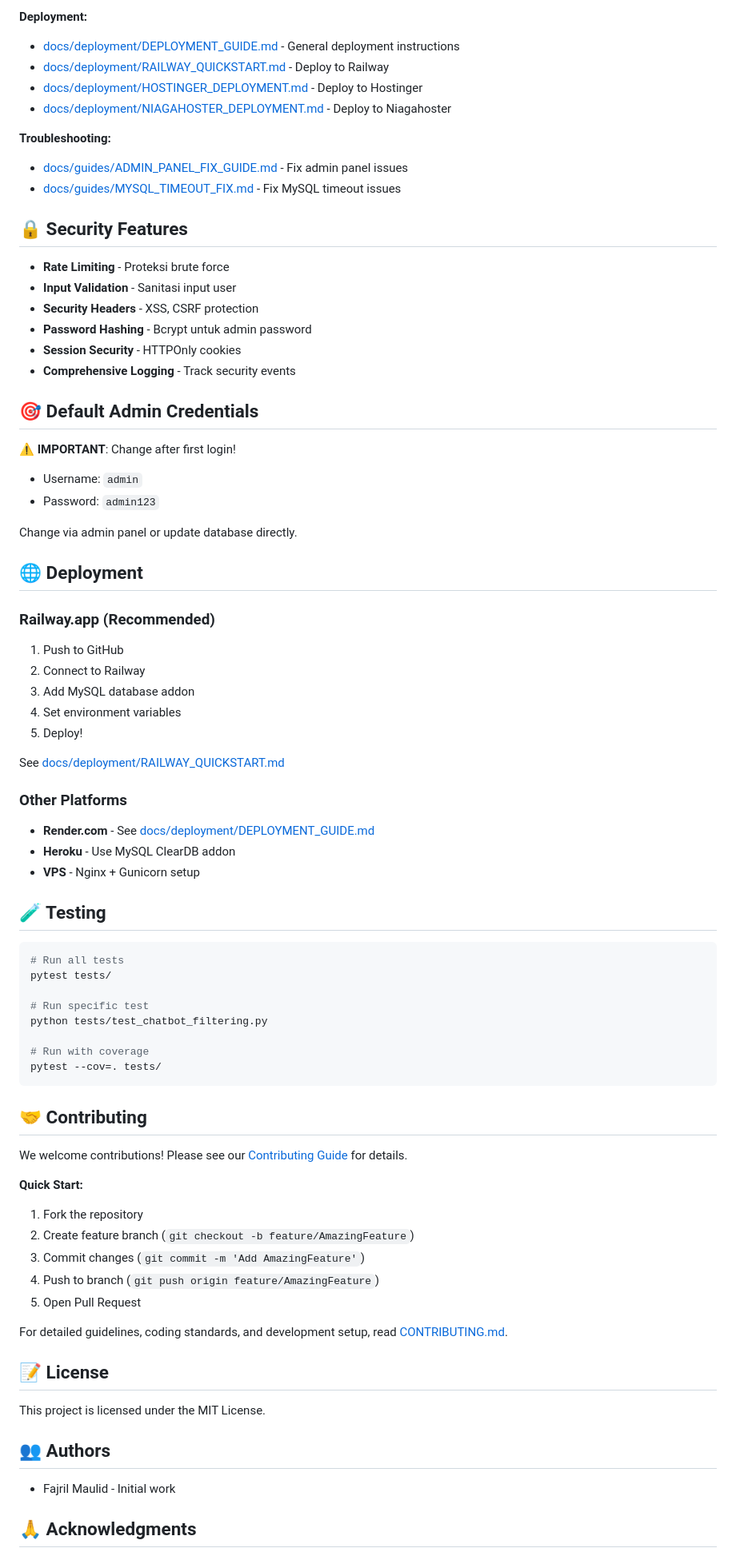
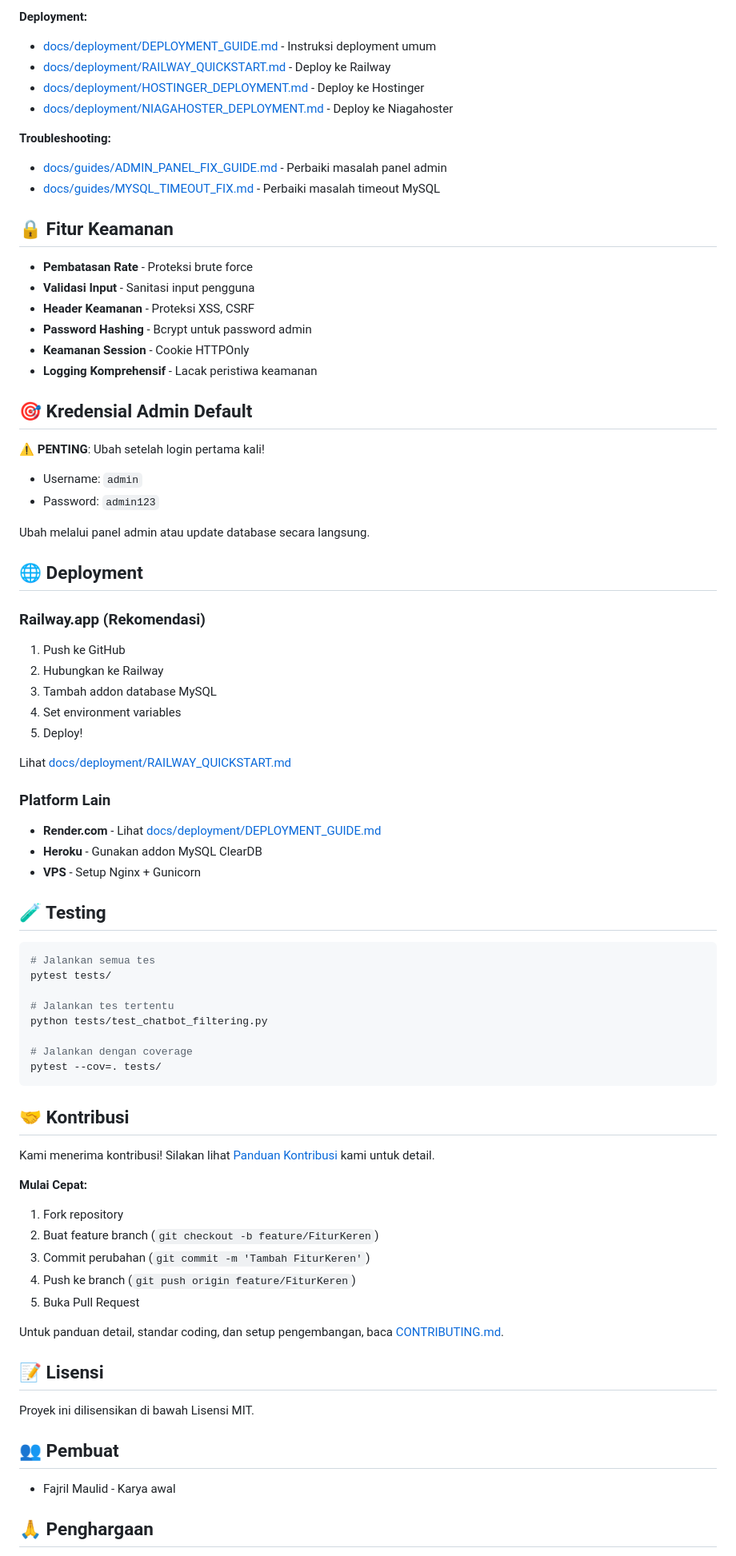
Before and after one commit to FajrilMaulid/chatbot_SI, a Markdown page: README.md, the part around one of its changes. Shown at 80% size. Rendered like a GitHub page.

````diff
--- a/README.md
+++ b/README.md
@@ -195,86 +195,86 @@ pytest tests/
 
 **Deployment:**
 
-- [docs/deployment/DEPLOYMENT_GUIDE.md](docs/deployment/DEPLOYMENT_GUIDE.md) - General deployment instructions
-- [docs/deployment/RAILWAY_QUICKSTART.md](docs/deployment/RAILWAY_QUICKSTART.md) - Deploy to Railway
-- [docs/deployment/HOSTINGER_DEPLOYMENT.md](docs/deployment/HOSTINGER_DEPLOYMENT.md) - Deploy to Hostinger
-- [docs/deployment/NIAGAHOSTER_DEPLOYMENT.md](docs/deployment/NIAGAHOSTER_DEPLOYMENT.md) - Deploy to Niagahoster
+- [docs/deployment/DEPLOYMENT_GUIDE.md](docs/deployment/DEPLOYMENT_GUIDE.md) - Instruksi deployment umum
+- [docs/deployment/RAILWAY_QUICKSTART.md](docs/deployment/RAILWAY_QUICKSTART.md) - Deploy ke Railway
+- [docs/deployment/HOSTINGER_DEPLOYMENT.md](docs/deployment/HOSTINGER_DEPLOYMENT.md) - Deploy ke Hostinger
+- [docs/deployment/NIAGAHOSTER_DEPLOYMENT.md](docs/deployment/NIAGAHOSTER_DEPLOYMENT.md) - Deploy ke Niagahoster
 
 **Troubleshooting:**
 
-- [docs/guides/ADMIN_PANEL_FIX_GUIDE.md](docs/guides/ADMIN_PANEL_FIX_GUIDE.md) - Fix admin panel issues
-- [docs/guides/MYSQL_TIMEOUT_FIX.md](docs/guides/MYSQL_TIMEOUT_FIX.md) - Fix MySQL timeout issues
+- [docs/guides/ADMIN_PANEL_FIX_GUIDE.md](docs/guides/ADMIN_PANEL_FIX_GUIDE.md) - Perbaiki masalah panel admin
+- [docs/guides/MYSQL_TIMEOUT_FIX.md](docs/guides/MYSQL_TIMEOUT_FIX.md) - Perbaiki masalah timeout MySQL
 
-## 🔒 Security Features
+## 🔒 Fitur Keamanan
 
-- **Rate Limiting** - Proteksi brute force
-- **Input Validation** - Sanitasi input user
-- **Security Headers** - XSS, CSRF protection
-- **Password Hashing** - Bcrypt untuk admin password
-- **Session Security** - HTTPOnly cookies
-- **Comprehensive Logging** - Track security events
+- **Pembatasan Rate** - Proteksi brute force
+- **Validasi Input** - Sanitasi input pengguna
+- **Header Keamanan** - Proteksi XSS, CSRF
+- **Password Hashing** - Bcrypt untuk password admin
+- **Keamanan Session** - Cookie HTTPOnly
+- **Logging Komprehensif** - Lacak peristiwa keamanan
 
-## 🎯 Default Admin Credentials
+## 🎯 Kredensial Admin Default
 
-⚠️ **IMPORTANT**: Change after first login!
+⚠️ **PENTING**: Ubah setelah login pertama kali!
 
 - Username: `admin`
 - Password: `admin123`
 
-Change via admin panel or update database directly.
+Ubah melalui panel admin atau update database secara langsung.
 
 ## 🌐 Deployment
 
-### Railway.app (Recommended)
+### Railway.app (Rekomendasi)
 
-1. Push to GitHub
-2. Connect to Railway
-3. Add MySQL database addon
+1. Push ke GitHub
+2. Hubungkan ke Railway
+3. Tambah addon database MySQL
 4. Set environment variables
 5. Deploy!
 
-See [docs/deployment/RAILWAY_QUICKSTART.md](docs/deployment/RAILWAY_QUICKSTART.md)
+Lihat [docs/deployment/RAILWAY_QUICKSTART.md](docs/deployment/RAILWAY_QUICKSTART.md)
 
-### Other Platforms
+### Platform Lain
 
-- **Render.com** - See [docs/deployment/DEPLOYMENT_GUIDE.md](docs/deployment/DEPLOYMENT_GUIDE.md)
-- **Heroku** - Use MySQL ClearDB addon
-- **VPS** - Nginx + Gunicorn setup
+- **Render.com** - Lihat [docs/deployment/DEPLOYMENT_GUIDE.md](docs/deployment/DEPLOYMENT_GUIDE.md)
+- **Heroku** - Gunakan addon MySQL ClearDB
+- **VPS** - Setup Nginx + Gunicorn
 
 ## 🧪 Testing
 
 ```bash
-# Run all tests
+# Jalankan semua tes
 pytest tests/
 
-# Run specific test
+# Jalankan tes tertentu
 python tests/test_chatbot_filtering.py
 
-# Run with coverage
+# Jalankan dengan coverage
 pytest --cov=. tests/
 ```
 
-## 🤝 Contributing
+## 🤝 Kontribusi
 
-We welcome contributions! Please see our [Contributing Guide](CONTRIBUTING.md) for details.
+Kami menerima kontribusi! Silakan lihat [Panduan Kontribusi](CONTRIBUTING.md) kami untuk detail.
 
-**Quick Start:**
+**Mulai Cepat:**
 
-1. Fork the repository
-2. Create feature branch (`git checkout -b feature/AmazingFeature`)
-3. Commit changes (`git commit -m 'Add AmazingFeature'`)
-4. Push to branch (`git push origin feature/AmazingFeature`)
-5. Open Pull Request
+1. Fork repository
+2. Buat feature branch (`git checkout -b feature/FiturKeren`)
+3. Commit perubahan (`git commit -m 'Tambah FiturKeren'`)
+4. Push ke branch (`git push origin feature/FiturKeren`)
+5. Buka Pull Request
 
-For detailed guidelines, coding standards, and development setup, read [CONTRIBUTING.md](CONTRIBUTING.md).
+Untuk panduan detail, standar coding, dan setup pengembangan, baca [CONTRIBUTING.md](CONTRIBUTING.md).
 
-## 📝 License
+## 📝 Lisensi
 
-This project is licensed under the MIT License.
+Proyek ini dilisensikan di bawah Lisensi MIT.
 
-## 👥 Authors
+## 👥 Pembuat
 
-- Fajril Maulid - Initial work
+- Fajril Maulid - Karya awal
 
-## 🙏 Acknowledgments
+## 🙏 Penghargaan
 
````
Also changed, not shown: other parts of README.md (+72 -72 lines).
